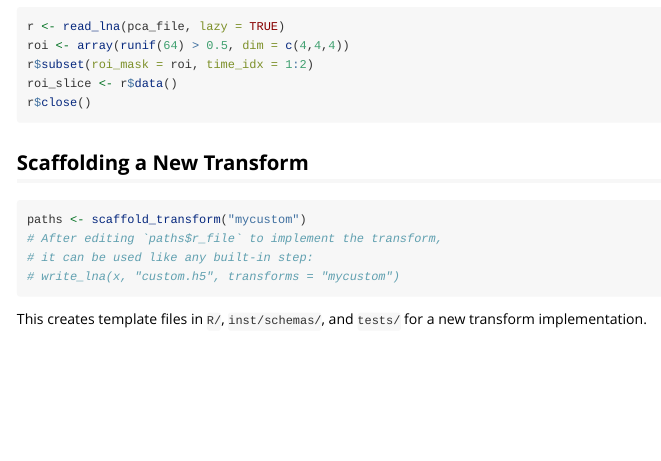
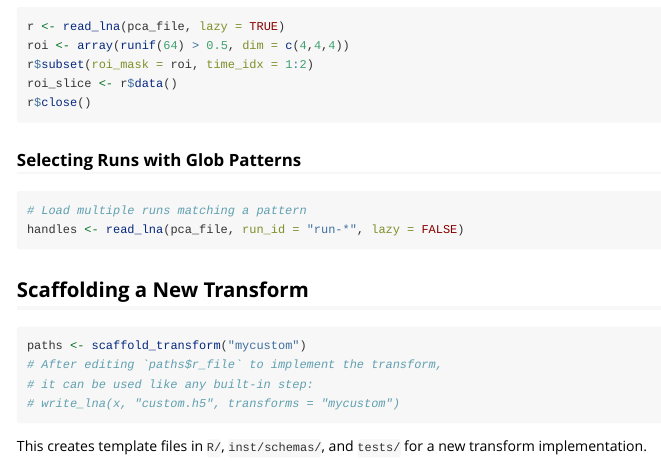
Before and after one commit to bbuchsbaum/neuroarchive, an R Markdown document (vignettes/cookbook.Rmd): the page in a window 1100 px wide, from 820 px down. Rendered offline with R 4.5, knitr and Pandoc, with nearby package versions.

Commit message:
Update docs for Phase 2

````diff
--- a/vignettes/cookbook.Rmd
+++ b/vignettes/cookbook.Rmd
@@ -56,6 +56,13 @@ roi_slice <- r$data()
 r$close()
 ```
 
+### Selecting Runs with Glob Patterns
+
+```r
+# Load multiple runs matching a pattern
+handles <- read_lna(pca_file, run_id = "run-*", lazy = FALSE)
+```
+
 ## Scaffolding a New Transform
 
 ```r
````
Also changed, not shown: README.md, 3 other files.
